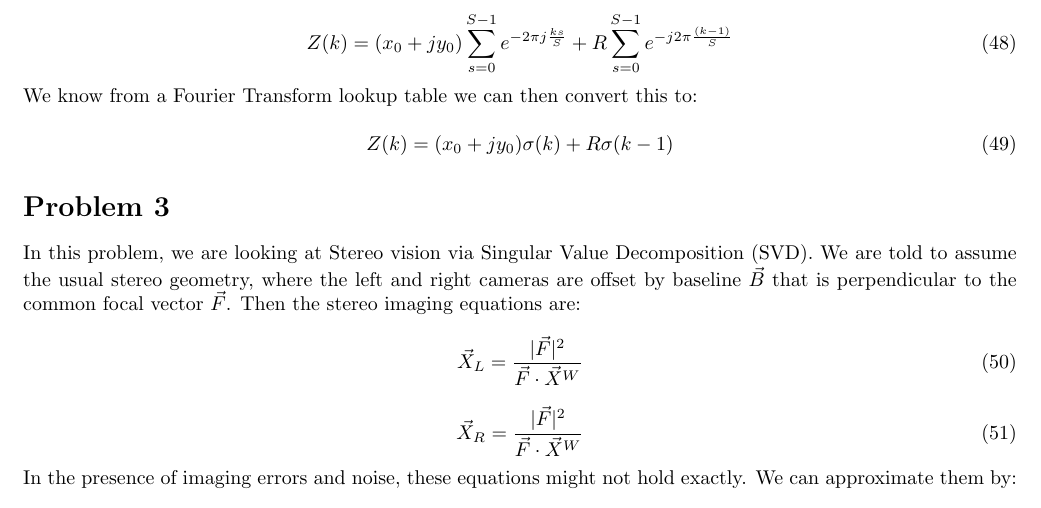
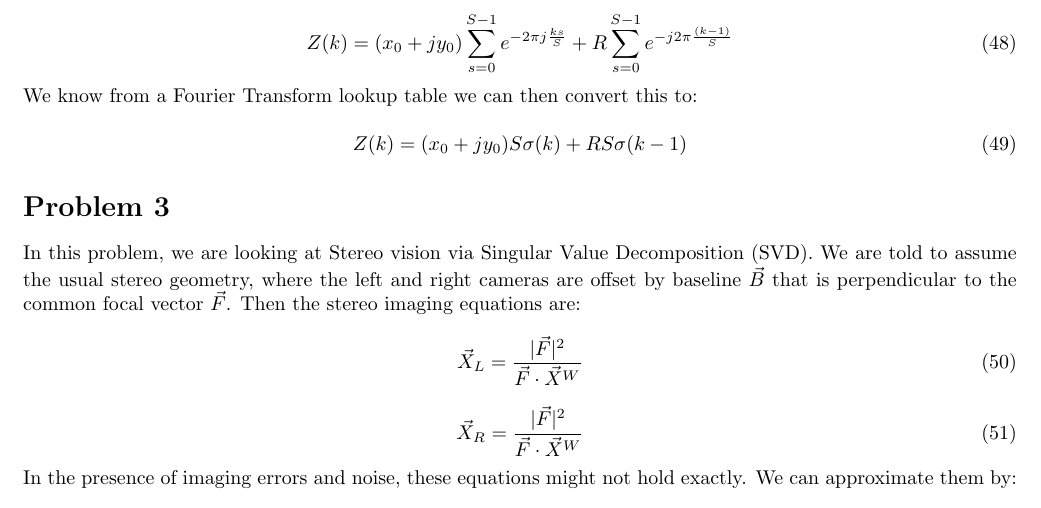
Before and after one commit to hlfshell/rbe549-hw, a LaTeX document (final/final.tex): part of page 6 of 9, cut so that both start at the same text. Compiled offline with pdfLaTeX.

Commit message:
fix: fixed ending of problem 2

```diff
--- a/final/final.tex
+++ b/final/final.tex
@@ -419,7 +419,7 @@ We can utilize the inverse of Euler's formula; $\cos(x)=\frac{e^{ix}+e^{-ix}}{2}
 \noindent We know from a Fourier Transform lookup table we can then convert this to:
 
 \begin{equation}
-    Z(k) = (x_0+jy_0)\sigma(k) + R\sigma(k-1)
+    Z(k) = (x_0+jy_0)S\sigma(k) + RS\sigma(k-1)
 \end{equation}
 
 
```
Also changed, not shown: final/final.pdf.
